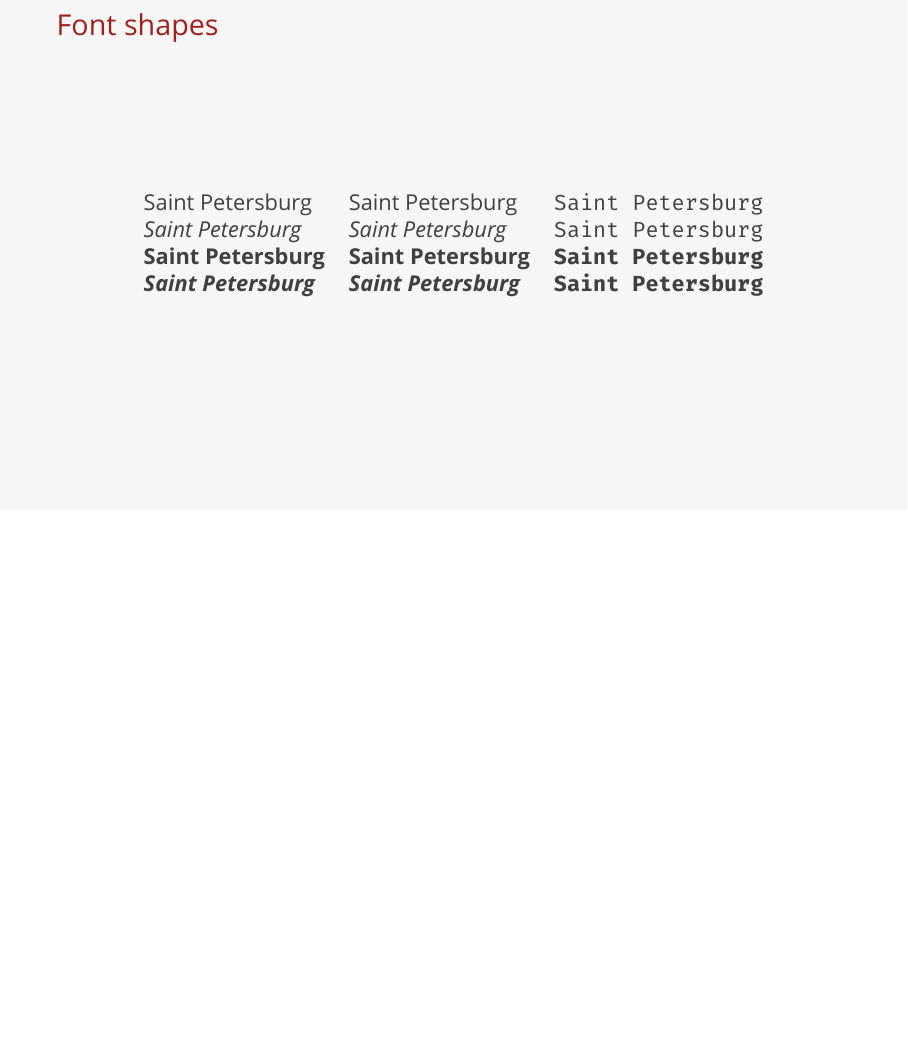
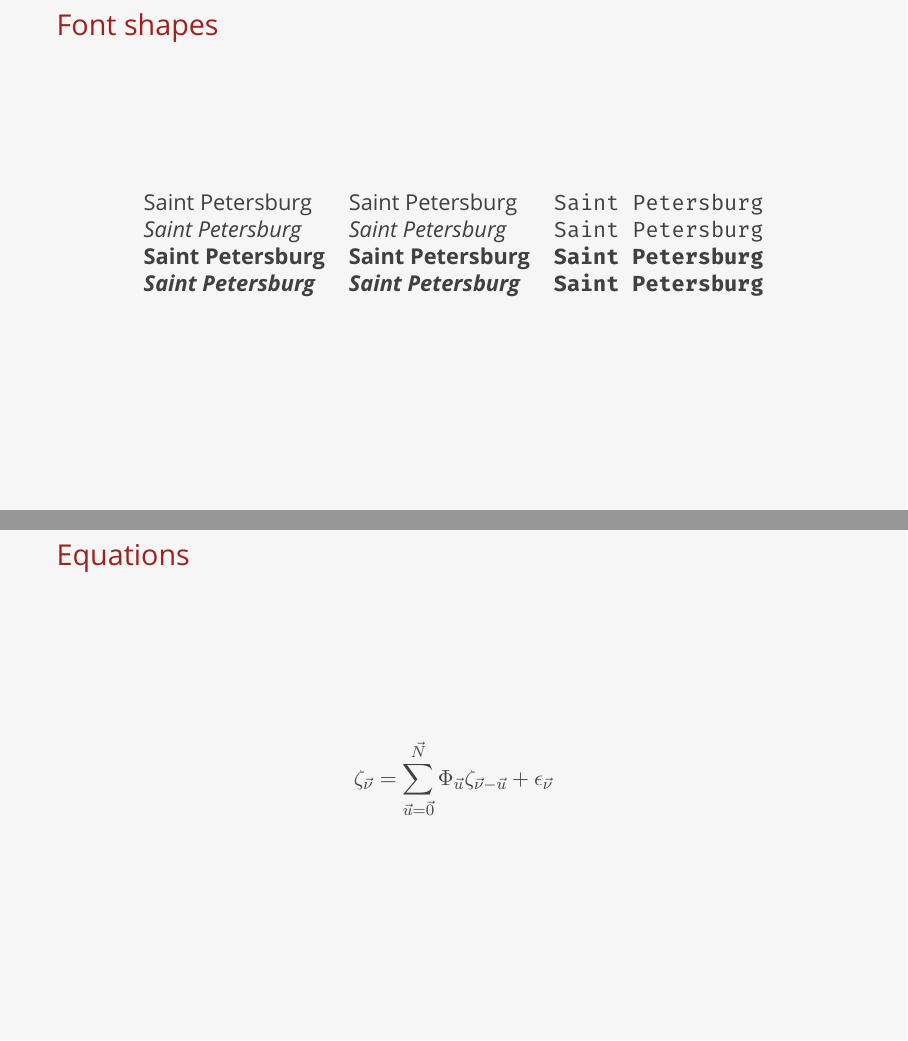
Before and after one commit to igankevich/SaintPetersburg, LaTeX slides (example.tex): page 6 of 7 before the commit and pages 6 and 7 of 8 after it, the two joined at a grey line, the shorter picture padded with empty space. Compiled offline with XeLaTeX; a missing font is replaced by an installed copy or a similar font.

Commit message:
Add equations to the example.

```diff
--- a/example.tex
+++ b/example.tex
@@ -85,7 +85,16 @@
 	\end{center}
 \end{frame}
 
-\begin{frame}%[allowframebreaks]
+\begin{frame}
+	\frametitle{Equations}
+	\begin{equation*}
+		\zeta_{\vec{\nu}} = \sum\limits_{\vec{u}=\vec{0}}^{\vec{N}}
+			\Phi_{\vec{u}}
+			\zeta_{\vec{\nu} - \vec{u}} + \epsilon_{\vec{\nu}}
+	\end{equation*}
+\end{frame}
+
+\begin{frame}
 	\frametitle{References}
 	\nocite*{}
 	\bibliographystyle{plain}
```
